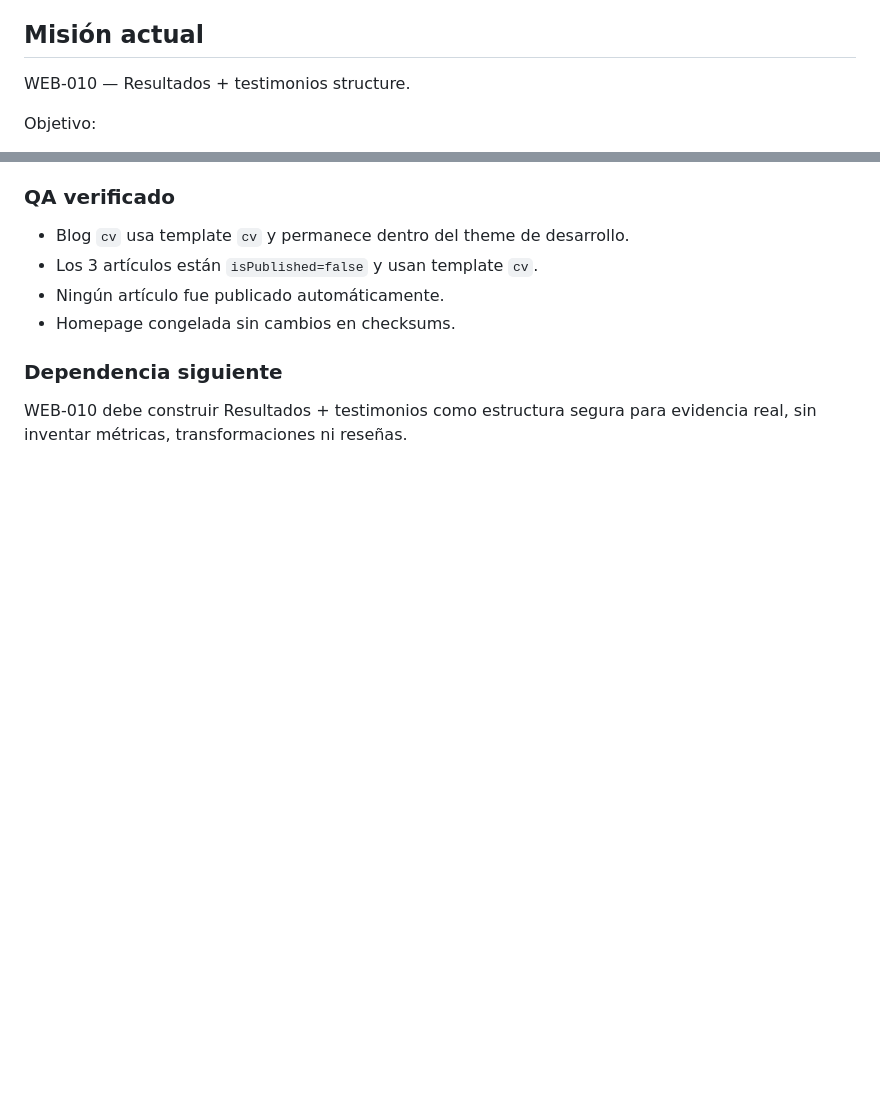
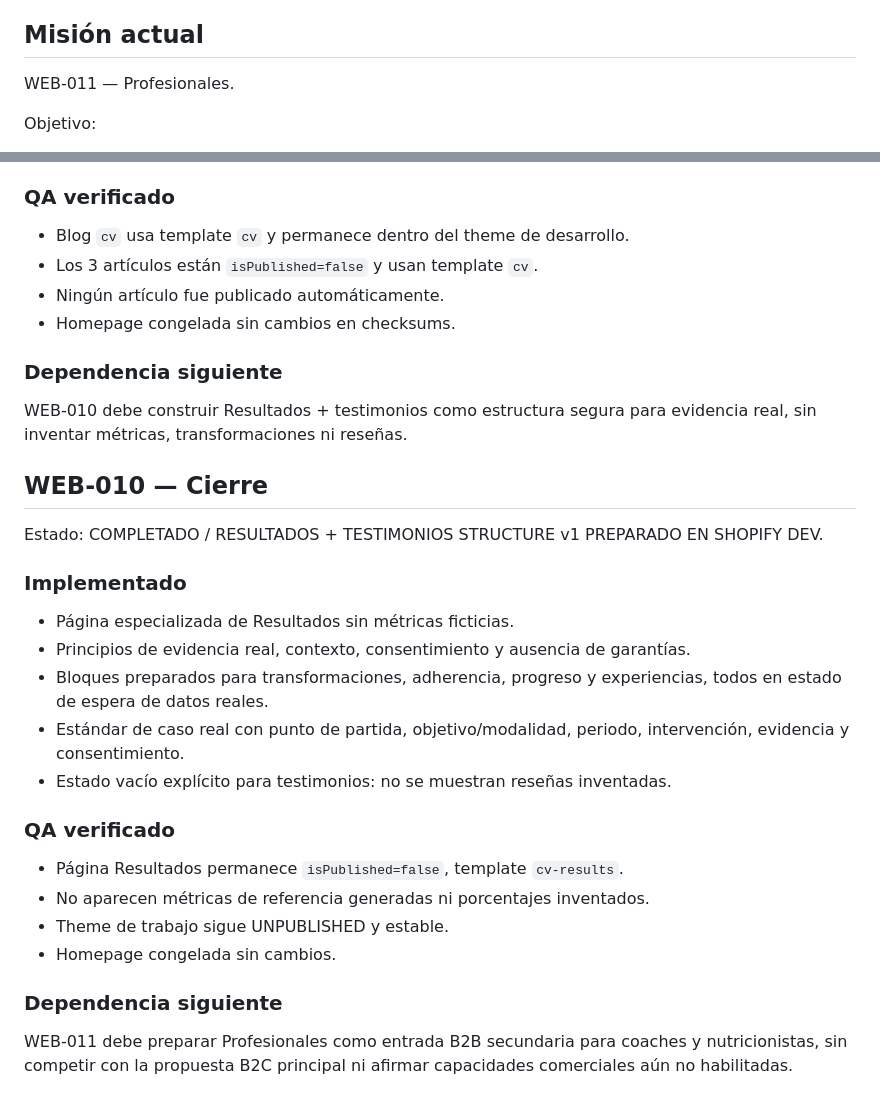
Before and after one commit to sodcloud-arch/cv-coach-admin, a Markdown page: .ascend/web-complete-vitality-autonomous.md, 2 parts joined by grey strips. Rendered like a GitHub page; blank space fills up the shorter version.

Commit message:
docs: close WEB-010 and advance to professionals

```diff
--- a/.ascend/web-complete-vitality-autonomous.md
+++ b/.ascend/web-complete-vitality-autonomous.md
@@ -16,7 +16,7 @@ ASCEND AUTÓNOMO — WEB C.V.
 - No alterar Desktop v1 salvo corrección material verificada.
 
 ## Misión actual
-WEB-010 — Resultados + testimonios structure.
+WEB-011 — Profesionales.
 
 Objetivo:
 - construir la landing completa de C.V. Training sobre la arquitectura Shopify ya preparada;
@@ -342,3 +342,24 @@ Estado: COMPLETADO / C.V. JOURNAL + ARTICLE TEMPLATE v1 PREPARADOS EN SHOPIFY DE
 
 ### Dependencia siguiente
 WEB-010 debe construir Resultados + testimonios como estructura segura para evidencia real, sin inventar métricas, transformaciones ni reseñas.
+
+
+## WEB-010 — Cierre
+
+Estado: COMPLETADO / RESULTADOS + TESTIMONIOS STRUCTURE v1 PREPARADO EN SHOPIFY DEV.
+
+### Implementado
+- Página especializada de Resultados sin métricas ficticias.
+- Principios de evidencia real, contexto, consentimiento y ausencia de garantías.
+- Bloques preparados para transformaciones, adherencia, progreso y experiencias, todos en estado de espera de datos reales.
+- Estándar de caso real con punto de partida, objetivo/modalidad, periodo, intervención, evidencia y consentimiento.
+- Estado vacío explícito para testimonios: no se muestran reseñas inventadas.
+
+### QA verificado
+- Página Resultados permanece `isPublished=false`, template `cv-results`.
+- No aparecen métricas de referencia generadas ni porcentajes inventados.
+- Theme de trabajo sigue UNPUBLISHED y estable.
+- Homepage congelada sin cambios.
+
+### Dependencia siguiente
+WEB-011 debe preparar Profesionales como entrada B2B secundaria para coaches y nutricionistas, sin competir con la propuesta B2C principal ni afirmar capacidades comerciales aún no habilitadas.
```
